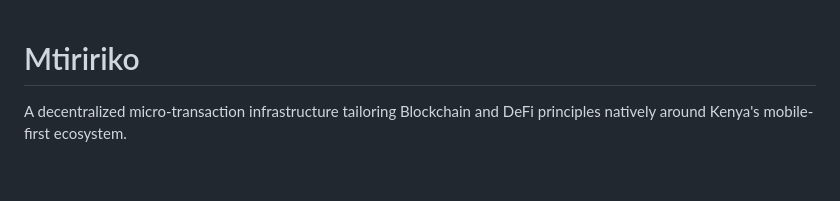
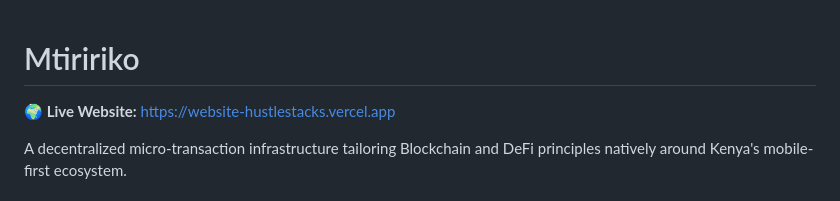
Before and after one commit to hustlestackorg-1/Mtiririko, a Markdown page: README.md, the part around the change. Drawn GitHub-style; blank space fills up the shorter version.

Commit message:
docs: Add live website link to README

```diff
--- a/README.md
+++ b/README.md
@@ -1,4 +1,6 @@
 # Mtiririko
+
+**🌍 Live Website:** [https://website-hustlestacks.vercel.app](https://website-hustlestacks.vercel.app)
 
 A decentralized micro-transaction infrastructure tailoring Blockchain and DeFi principles natively around Kenya's mobile-first ecosystem.
 
```
